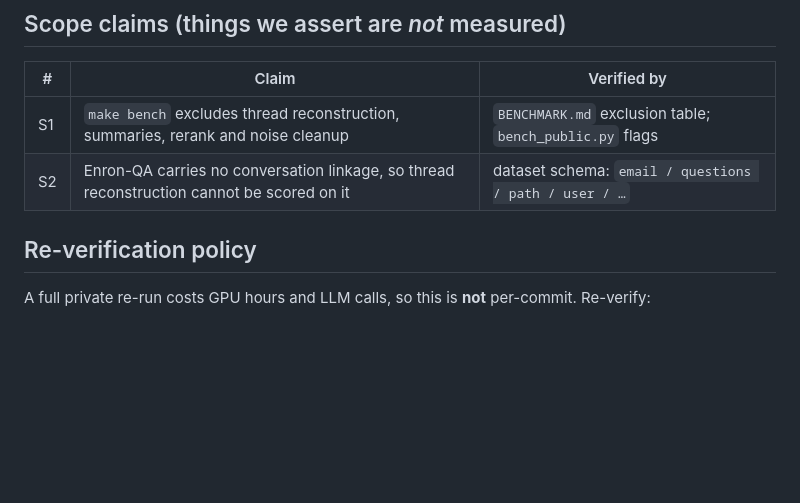
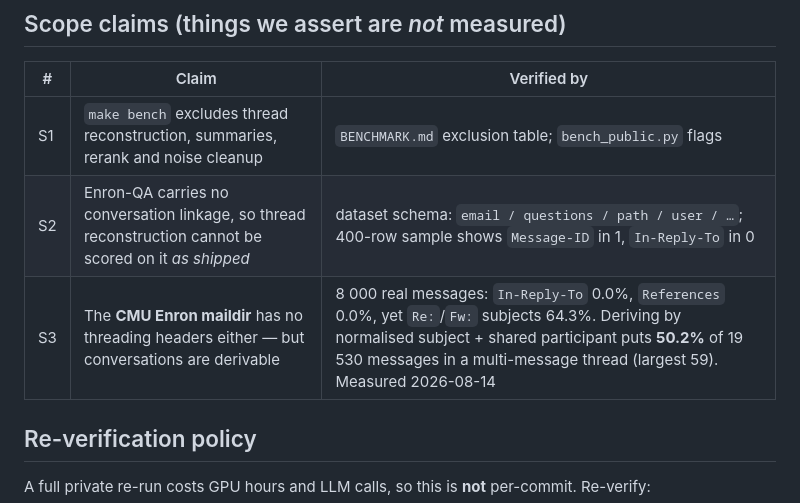
Before and after one commit to fmasi/mailrag, a Markdown page: docs/CLAIMS.md, the part around the change. Drawn GitHub-style; blank space fills up the shorter version.

Commit message:
docs(claims): record the measured Enron threading reality as a scope claim
S2 refined and S3 added, both backed by measurement rather than assumption.

The earlier "public Enron has 0% In-Reply-To" line was measured against a REBUILT
mbox whose construction script never copied threading headers, so it proved
nothing. Re-measured against the actual CMU maildir:

  8 000 real messages
    Message-ID / Date / X-From / X-Folder  100%
    Subject                                 92.9%
    In-Reply-To                              0.0%   <- confirmed, properly this time
    References                               0.0%
    Re:/Fw: subject                         64.3%
    inline -----Original Message-----       31.4%

So the conclusion held but the evidence was junk. More usefully, deriving threads
by normalised subject + shared participant over 19 530 messages gives:

  13 060 threads, 3 338 of them multi-message
   9 808 messages in a multi-message thread -> 50.2% of the corpus
      59 messages in the largest thread

Half the corpus is genuinely threaded. The "~84% single-message" figure quoted
earlier came from the TREC *judged pool* — a filtered relevance-assessment subset
— and understated the real rate by more than 3x.

Co-Authored-By: Claude Opus 5 <noreply@anthropic.com>

```diff
--- a/docs/CLAIMS.md
+++ b/docs/CLAIMS.md
@@ -75,7 +75,8 @@ is unblocked — it just needs the build step first.
 | # | Claim | Verified by |
 |---|---|---|
 | S1 | `make bench` excludes thread reconstruction, summaries, rerank and noise cleanup | `BENCHMARK.md` exclusion table; `bench_public.py` flags |
-| S2 | Enron-QA carries no conversation linkage, so thread reconstruction cannot be scored on it | dataset schema: `email / questions / path / user / …` |
+| S2 | Enron-QA carries no conversation linkage, so thread reconstruction cannot be scored on it *as shipped* | dataset schema: `email / questions / path / user / …`; 400-row sample shows `Message-ID` in 1, `In-Reply-To` in 0 |
+| S3 | The **CMU Enron maildir** has no threading headers either — but conversations are derivable | 8 000 real messages: `In-Reply-To` 0.0%, `References` 0.0%, yet `Re:`/`Fw:` subjects 64.3%. Deriving by normalised subject + shared participant puts **50.2%** of 19 530 messages in a multi-message thread (largest 59). Measured 2026-08-14 |
 
 ## Re-verification policy
 
```
